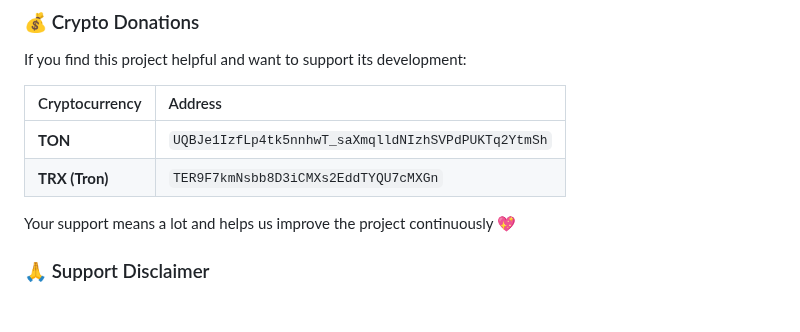
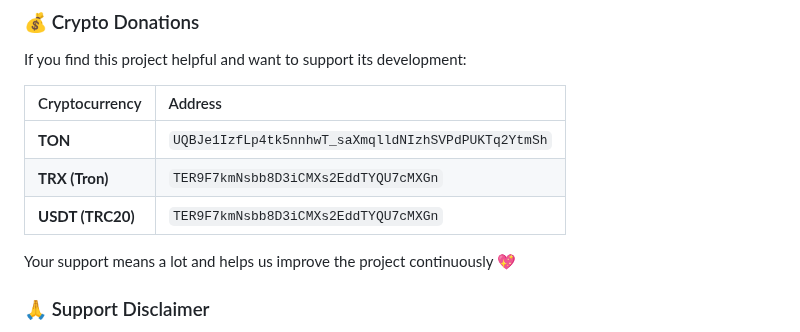
Before and after one commit to ReturnFI/Hysteria2, a Markdown page: README.md, the part around the change. GitHub-like rendering; blank space fills up the shorter version.

```diff
--- a/README.md
+++ b/README.md
@@ -64,9 +64,9 @@ If you find this project helpful and want to support its development:
 
 | Cryptocurrency | Address                                              |
 | :------------- | :--------------------------------------------------- |
-| **TON** | `UQBJe1IzfLp4tk5nnhwT_saXmqlldNIzhSVPdPUKTq2YtmSh`   |
+| **TON**        | `UQBJe1IzfLp4tk5nnhwT_saXmqlldNIzhSVPdPUKTq2YtmSh`   |
 | **TRX (Tron)** | `TER9F7kmNsbb8D3iCMXs2EddTYQU7cMXGn`                 |
-
+| **USDT (TRC20)** | `TER9F7kmNsbb8D3iCMXs2EddTYQU7cMXGn`               |
 
 Your support means a lot and helps us improve the project continuously 💖
 
```
